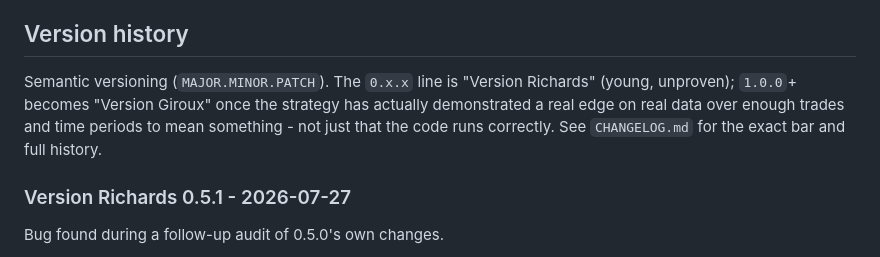
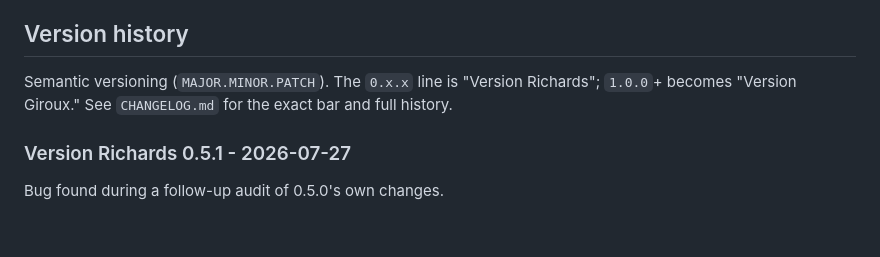
Before and after one commit to HarringtonEthan/InvestingBot, a Markdown page: README.md, the part around the change. GitHub-like rendering; blank space fills up the shorter version.

Commit message:
Remove naming explanation for Richards/Giroux versioning

```diff
--- a/README.md
+++ b/README.md
@@ -1199,10 +1199,8 @@ money, including my own, until it earns that.
 ## Version history
 
 Semantic versioning (`MAJOR.MINOR.PATCH`). The `0.x.x` line is "Version
-Richards" (young, unproven); `1.0.0`+ becomes "Version Giroux" once the
-strategy has actually demonstrated a real edge on real data over enough
-trades and time periods to mean something - not just that the code runs
-correctly. See `CHANGELOG.md` for the exact bar and full history.
+Richards"; `1.0.0`+ becomes "Version Giroux." See `CHANGELOG.md` for
+the exact bar and full history.
 
 ### Version Richards 0.5.1 - 2026-07-27
 
```
Also changed, not shown: CHANGELOG.md (+2 -8 lines).
